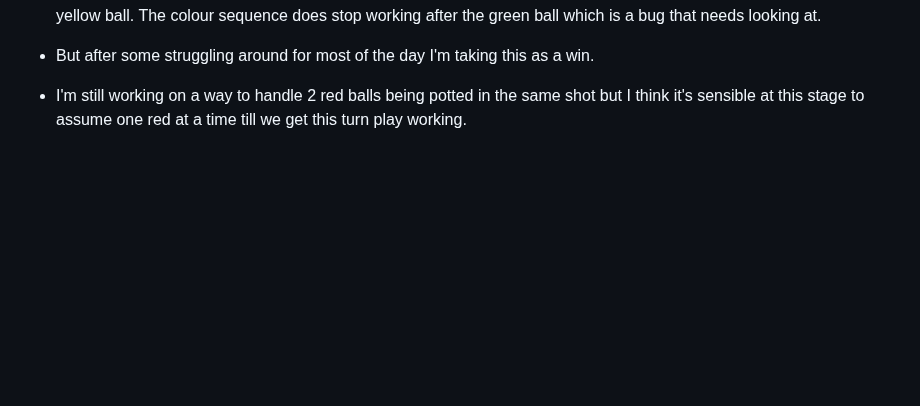
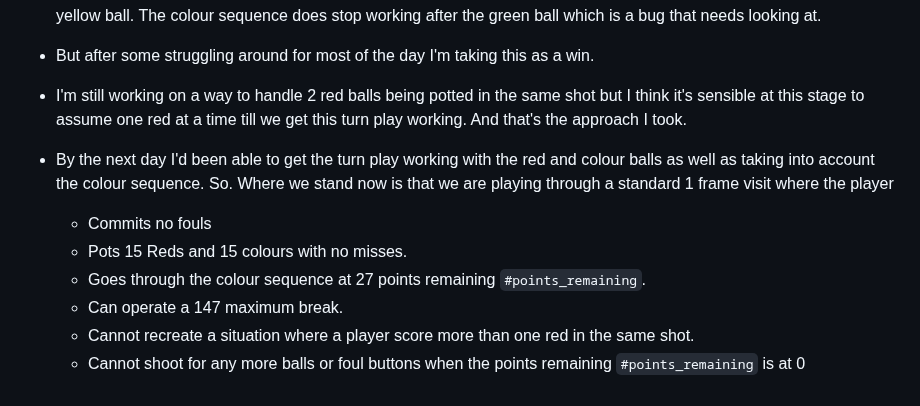
Before and after one commit to jg-digital-media/jgdm_snooker_scorer, a Markdown page: readme.md, the part around one of its changes. GitHub-like rendering; blank space fills up the shorter version.

Commit message:
update version comments

```diff
--- a/readme.md
+++ b/readme.md
@@ -853,4 +853,12 @@ resetButton.addEventListener("click", function(event) {
 
 + But after some struggling around for most of the day I'm taking this as a win.
 
-+ I'm still working on a way to handle 2 red balls being potted in the same shot but I think it's sensible at this stage to assume one red at a time till we get this turn play working.
++ I'm still working on a way to handle 2 red balls being potted in the same shot but I think it's sensible at this stage to assume one red at a time till we get this turn play working. And that's the approach I took.
+
++ By the next day I'd been able to get the turn play working with the red and colour balls as well as taking into account the colour sequence.  So. Where we stand now is that we are playing through a standard 1 frame visit where the player
+   + Commits no fouls
+   + Pots 15 Reds and 15 colours with no misses.
+   + Goes through the colour sequence at 27 points remaining `#points_remaining`.
+   + Can operate a 147 maximum break.
+   + Cannot recreate a situation where a player score more than one red in the same shot.
+   + Cannot shoot for any more balls or foul buttons when the points remaining `#points_remaining` is at 0
```
Also changed, not shown: other parts of readme.md (+1 -1 lines).
